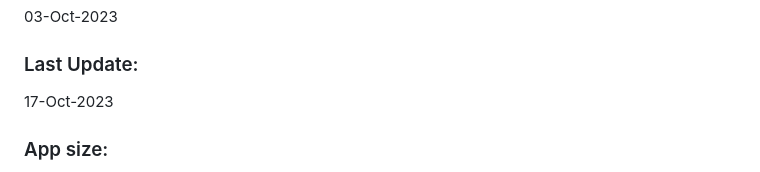
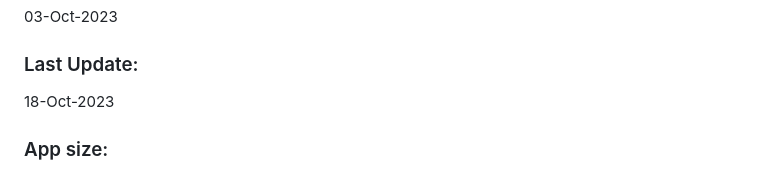
Before and after one commit to rezwansaki/flutter_my_template, a Markdown page: README.md, the part around the change printed below. Drawn GitHub-style.

```diff
--- a/README.md
+++ b/README.md
@@ -224,7 +218,7 @@ version: 1.1.1 (14-October-2023)
 
 ### Last Update:
 
-17-Oct-2023
+18-Oct-2023
 
 ### App size:
 
```
Also changed, not shown: other parts of README.md (+9 -15 lines).
